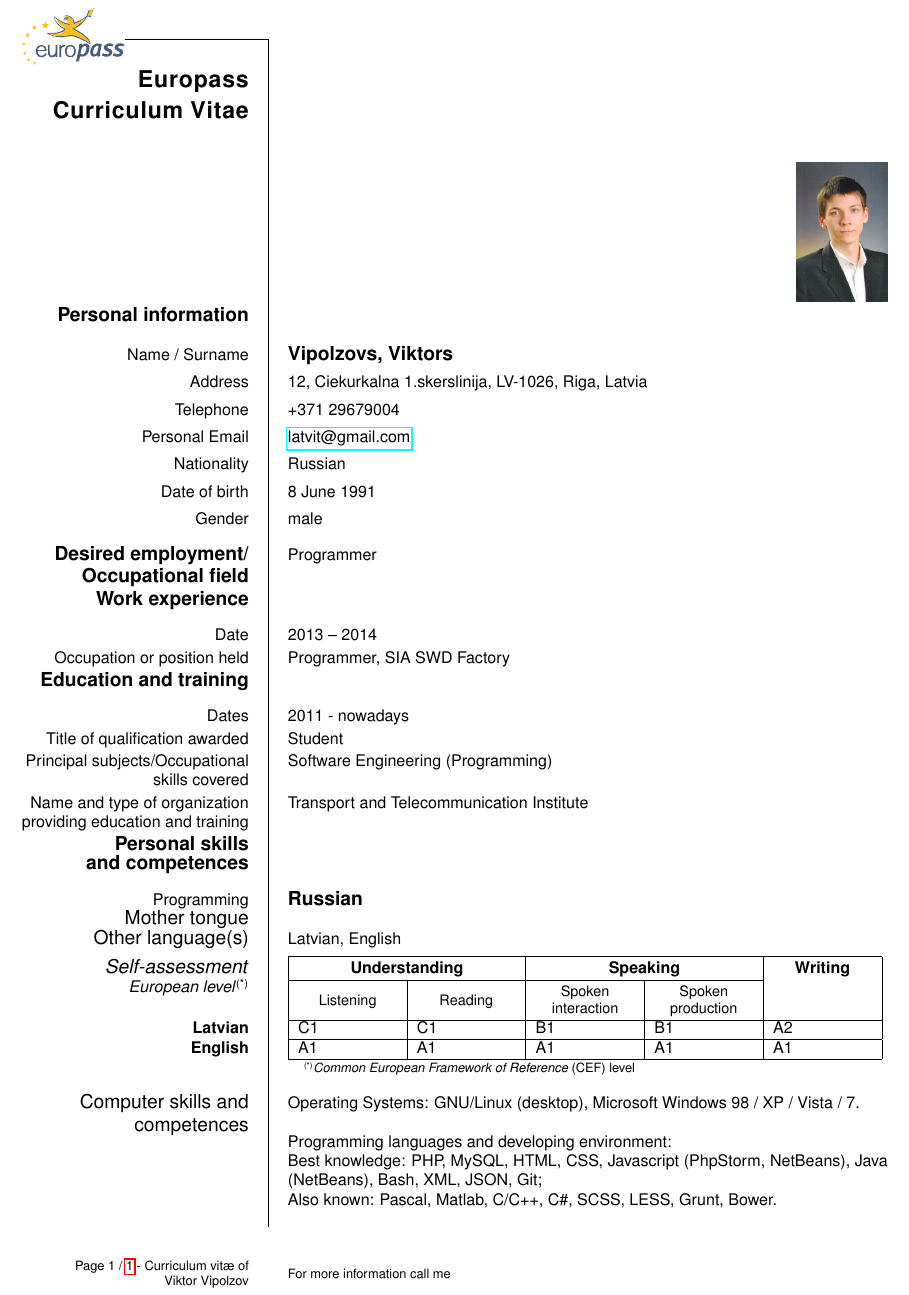
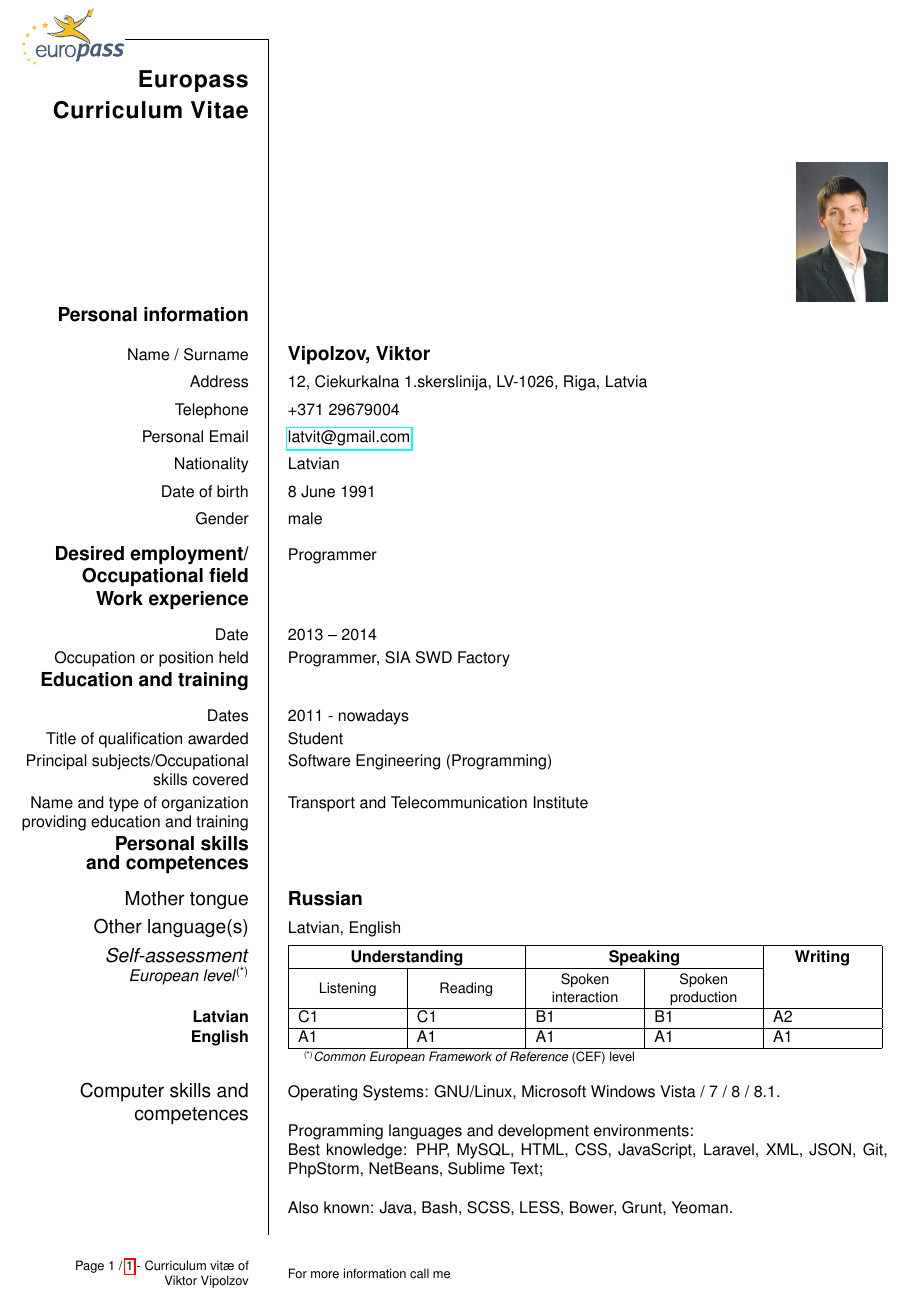
Before and after one commit to Viktor-V/cv, a LaTeX CV (cv.tex): part of the page, cut so that both start at the same text. Compiled offline with pdfLaTeX.

Commit message:
small changes

```diff
--- a/cv.tex
+++ b/cv.tex
@@ -8,12 +8,12 @@
 
 \renewcommand{\ttdefault}{phv} % Uses Helvetica instead of fixed width font
 
-\ecvname{Vipolzovs, Viktors}
+\ecvname{Vipolzov, Viktor}
 \ecvfootername{Viktor Vipolzov}
 \ecvaddress{12, Ciekurkalna 1.skerslinija, LV-1026, Riga, Latvia}
 \ecvtelephone{+371 29679004}
 \ecvemail{\url{latvit@gmail.com}}
-\ecvnationality{Russian}
+\ecvnationality{Latvian}
 \ecvdateofbirth{8 June 1991}
 \ecvgender{male}
 \ecvpicture[width=2cm]{photo.jpg}
@@ -38,7 +38,6 @@
 \ecvitem{Name and type of organization providing education and training}{Transport and Telecommunication Institute}
 
 \ecvsection{Personal skills and~competences}
-Programming
 
 \ecvmothertongue[5pt]{Russian}
 \ecvitem{\large Other language(s)}{Latvian, English}
@@ -48,14 +47,15 @@ Programming
 \ecvlanguagefooter[10pt]{(*)}
 
 \ecvitem[10pt]{\large Computer skills and competences}{
-Operating Systems: GNU/Linux (desktop), Microsoft Windows 98 / XP / Vista / 7.
+Operating Systems: GNU/Linux, Microsoft Windows Vista / 7 / 8 / 8.1.
 \newline\newline
-Programming languages and developing environment:
+Programming languages and development environments:
 
-Best knowledge: PHP, MySQL, HTML, CSS, Javascript (PhpStorm, NetBeans), Java (NetBeans), Bash, XML, JSON, Git;
+Best knowledge: PHP, MySQL, HTML, CSS, JavaScript, Laravel, XML, JSON, Git, PhpStorm, NetBeans, Sublime Text;
+\newline\newline
+Also known: Java, Bash, SCSS, LESS, Bower, Grunt, Yeoman.
+}
 
-Also known: Pascal, Matlab, C/C++, C\#, SCSS, LESS, Grunt, Bower.
-}
 
 \end{europecv}
 
```
Also changed, not shown: cv.pdf.
